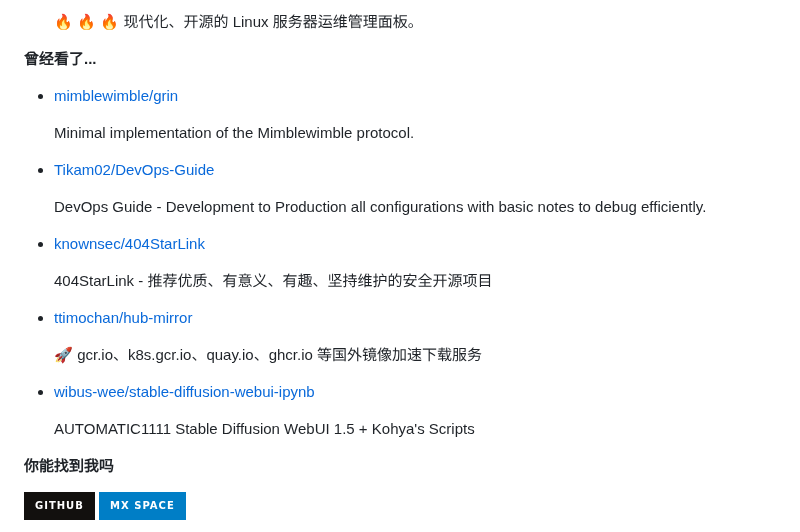
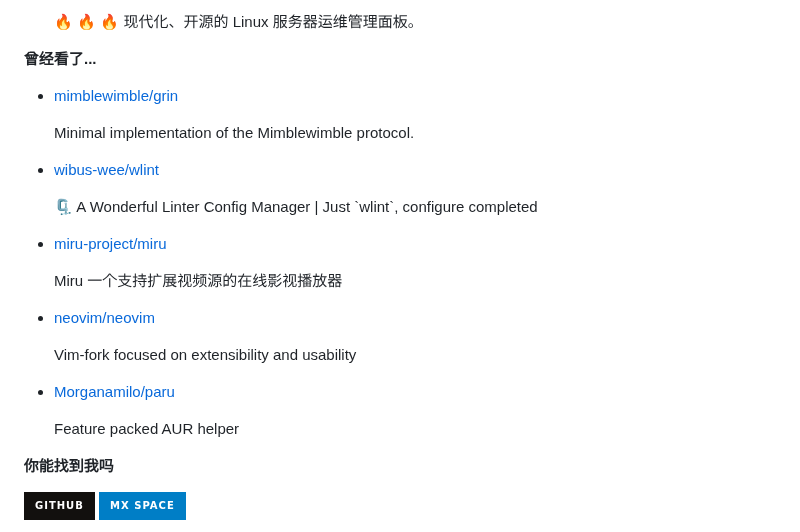
Before and after one commit to ttimochan/ttimochan, a Markdown page: readme.md, the part around one of its changes. Rendered like a GitHub page; badges without logos.

```diff
--- a/readme.md
+++ b/readme.md
@@ -36,7 +36,7 @@
 
 **曾经看了...**
 
-<ul><li><a href=https://github.com/mimblewimble/grin>mimblewimble/grin</a><p>Minimal implementation of the Mimblewimble protocol.</p></li><li><a href=https://github.com/Tikam02/DevOps-Guide>Tikam02/DevOps-Guide</a><p>DevOps Guide - Development to Production all configurations with basic notes to debug efficiently.</p></li><li><a href=https://github.com/knownsec/404StarLink>knownsec/404StarLink</a><p>404StarLink - 推荐优质、有意义、有趣、坚持维护的安全开源项目</p></li><li><a href=https://github.com/ttimochan/hub-mirror>ttimochan/hub-mirror</a><p>🚀 gcr.io、k8s.gcr.io、quay.io、ghcr.io 等国外镜像加速下载服务</p></li><li><a href=https://github.com/wibus-wee/stable-diffusion-webui-ipynb>wibus-wee/stable-diffusion-webui-ipynb</a><p>AUTOMATIC1111 Stable Diffusion WebUI 1.5 + Kohya's Scripts</p></li></ul>
+<ul><li><a href=https://github.com/mimblewimble/grin>mimblewimble/grin</a><p>Minimal implementation of the Mimblewimble protocol.</p></li><li><a href=https://github.com/wibus-wee/wlint>wibus-wee/wlint</a><p>🗜️ A Wonderful Linter Config Manager | Just `wlint`, configure completed</p></li><li><a href=https://github.com/miru-project/miru>miru-project/miru</a><p>Miru 一个支持扩展视频源的在线影视播放器</p></li><li><a href=https://github.com/neovim/neovim>neovim/neovim</a><p>Vim-fork focused on extensibility and usability</p></li><li><a href=https://github.com/Morganamilo/paru>Morganamilo/paru</a><p>Feature packed AUR helper</p></li></ul>
 
 **你能找到我吗**
 
```
Also changed, not shown: other parts of readme.md (+1 -1 lines).
